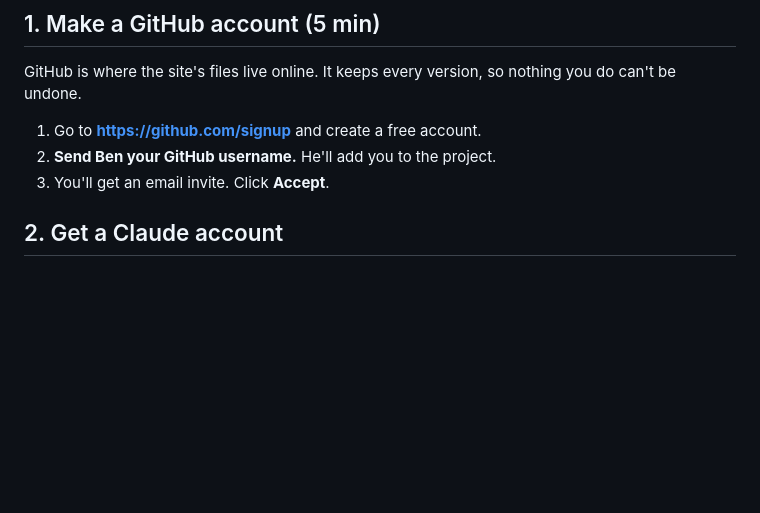
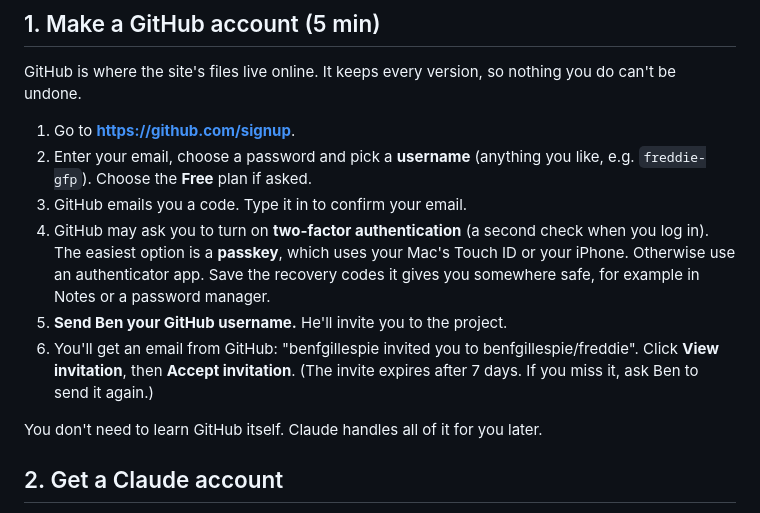
Before and after one commit to benfgillespie/freddie, a Markdown page: FREDDIE-START-HERE.md, the part around the change. Rendered like a GitHub page; blank space fills up the shorter version.

Commit message:
Expand GitHub sign-up steps in Freddie's guide
Co-Authored-By: Claude Opus 5.5 <noreply@anthropic.com>

```diff
--- a/FREDDIE-START-HERE.md
+++ b/FREDDIE-START-HERE.md
@@ -14,9 +14,20 @@ Setup takes about 20 minutes and you only do it once.
 GitHub is where the site's files live online. It keeps every version, so nothing
 you do can't be undone.
 
-1. Go to **https://github.com/signup** and create a free account.
-2. **Send Ben your GitHub username.** He'll add you to the project.
-3. You'll get an email invite. Click **Accept**.
+1. Go to **https://github.com/signup**.
+2. Enter your email, choose a password and pick a **username** (anything you like,
+   e.g. `freddie-gfp`). Choose the **Free** plan if asked.
+3. GitHub emails you a code. Type it in to confirm your email.
+4. GitHub may ask you to turn on **two-factor authentication** (a second check when
+   you log in). The easiest option is a **passkey**, which uses your Mac's Touch ID
+   or your iPhone. Otherwise use an authenticator app. Save the recovery codes it
+   gives you somewhere safe, for example in Notes or a password manager.
+5. **Send Ben your GitHub username.** He'll invite you to the project.
+6. You'll get an email from GitHub: "benfgillespie invited you to
+   benfgillespie/freddie". Click **View invitation**, then **Accept invitation**.
+   (The invite expires after 7 days. If you miss it, ask Ben to send it again.)
+
+You don't need to learn GitHub itself. Claude handles all of it for you later.
 
 ## 2. Get a Claude account
 
```
